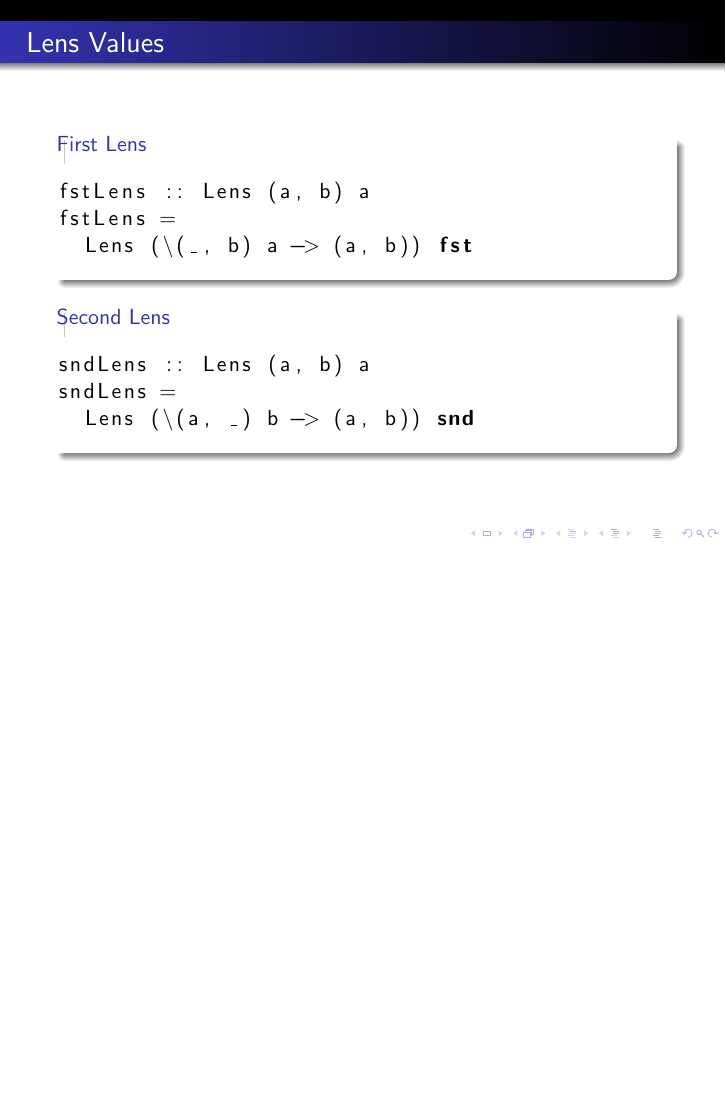
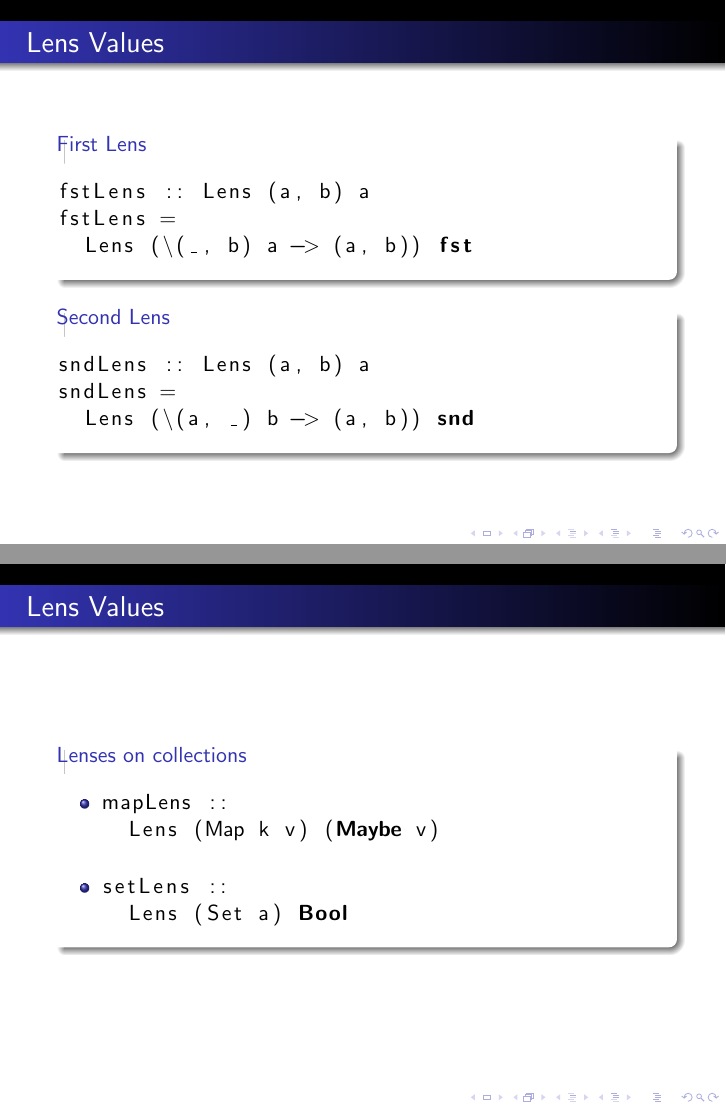
Before and after one commit to tonymorris/asymmetric-lenses, LaTeX slides (asymmetric-lenses.tex, which reads lenslibraries.tex): page 17 of 17 before the commit and pages 17 and 18 of 18 after it, the two joined at a grey line, the shorter picture padded with empty space. Compiled offline with pdfLaTeX.

Commit message:
lens libraries

```diff
--- a/lenslibraries.tex
+++ b/lenslibraries.tex
@@ -106,3 +107,22 @@ sndLens =
 \end{block}
 
 \end{frame}
+
+\begin{frame}[fragile]
+\frametitle{Lens Values}
+
+\begin{block}{Lenses on collections}
+\begin{itemize}
+\item \begin{lstlisting}[language=haskell]
+mapLens ::
+  Lens (Map k v) (Maybe v)
+\end{lstlisting}
+
+\item \begin{lstlisting}[language=haskell]
+setLens ::
+  Lens (Set a) Bool
+\end{lstlisting}
+\end{itemize}
+\end{block}
+
+\end{frame}
```
Also changed, not shown: asymmetric-lenses.tex (+1 -0 lines), lenslibraries.tex (1 more changed lines).
